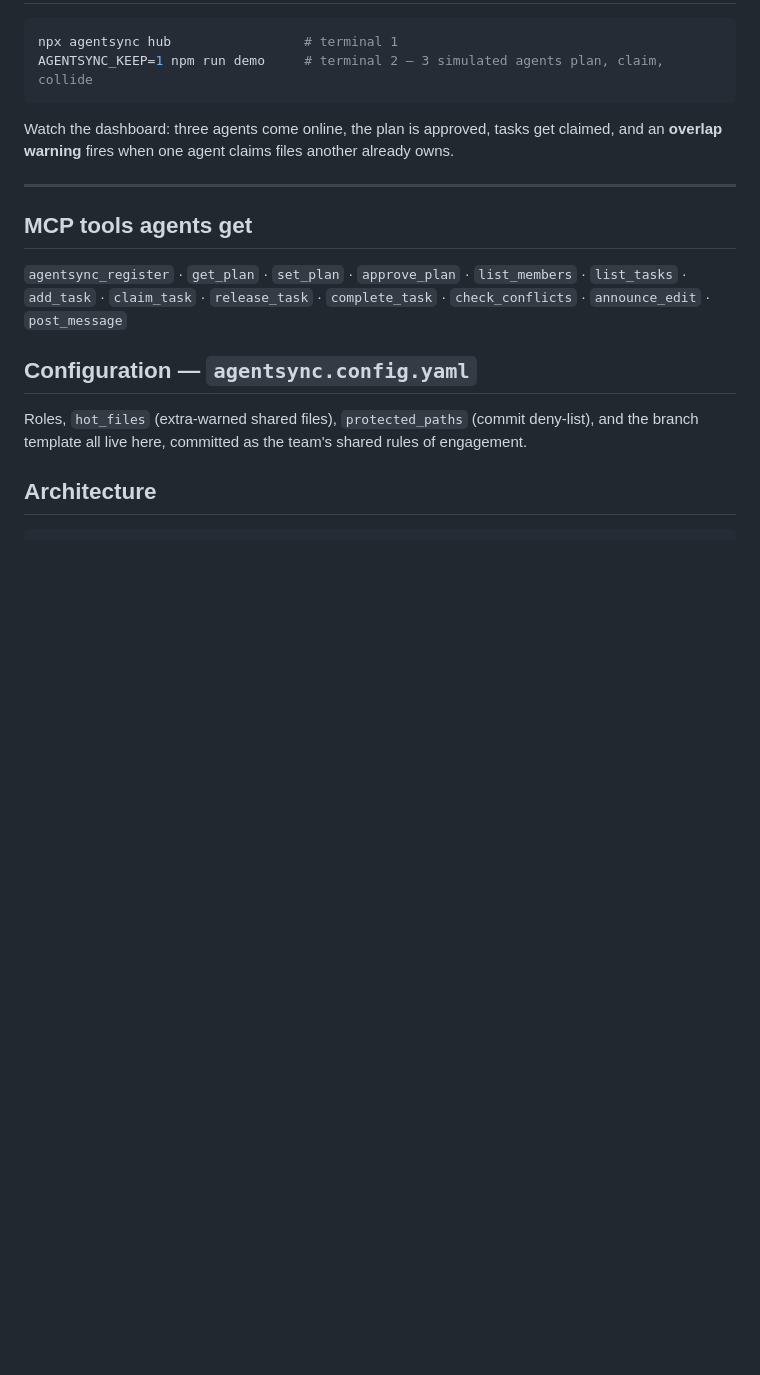
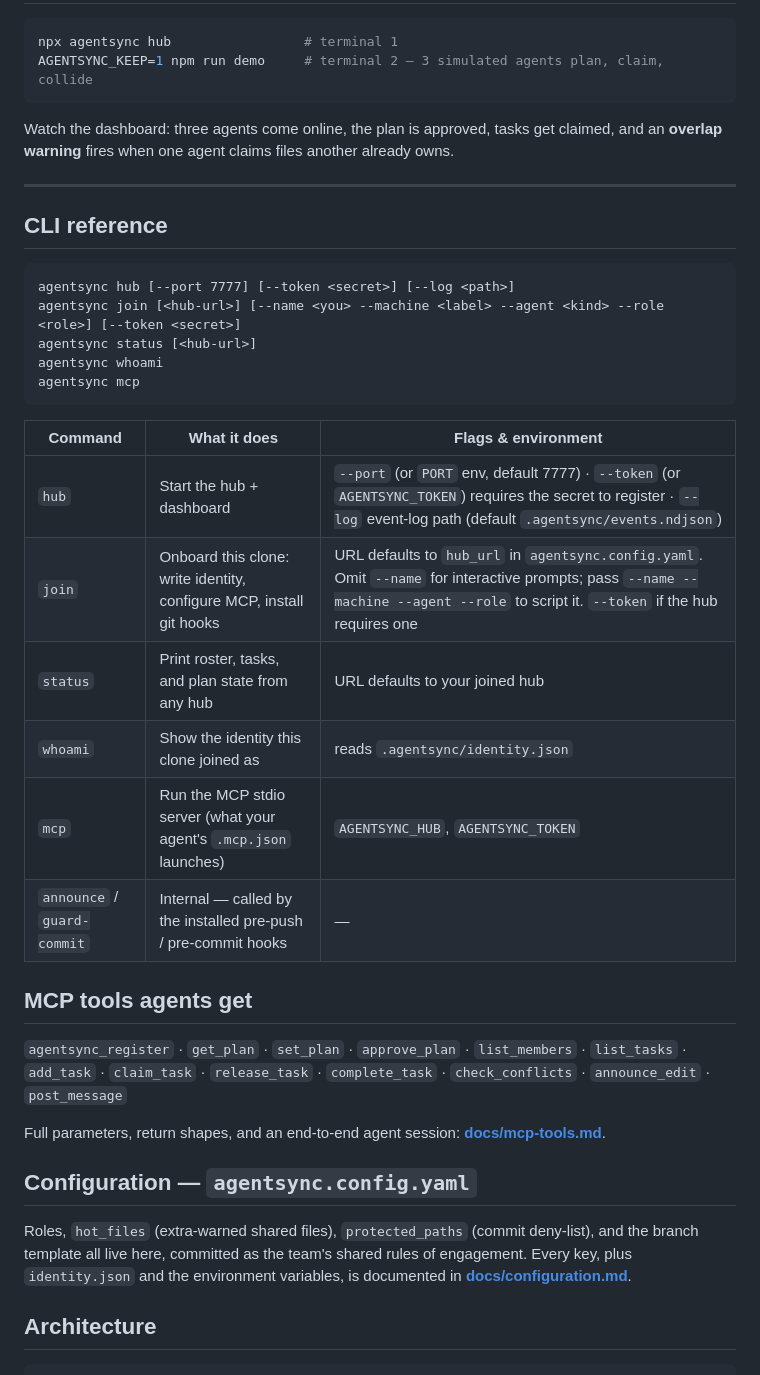
Before and after one commit to dipakkr/agentsync, a Markdown page: README.md, the part around one of its changes. Rendered like a GitHub page; blank space fills up the shorter version.

Commit message:
docs: add CLI reference, non-interactive join, troubleshooting to README
Co-Authored-By: Claude Fable 5 <noreply@anthropic.com>

````diff
--- a/README.md
+++ b/README.md
@@ -175,16 +184,40 @@ and an **overlap warning** fires when one agent claims files another already own
 
 ---
 
+## CLI reference
+
+```
+agentsync hub [--port 7777] [--token <secret>] [--log <path>]
+agentsync join [<hub-url>] [--name <you> --machine <label> --agent <kind> --role <role>] [--token <secret>]
+agentsync status [<hub-url>]
+agentsync whoami
+agentsync mcp
+```
+
+| Command | What it does | Flags & environment |
+|---|---|---|
+| `hub` | Start the hub + dashboard | `--port` (or `PORT` env, default 7777) · `--token` (or `AGENTSYNC_TOKEN`) requires the secret to register · `--log` event-log path (default `.agentsync/events.ndjson`) |
+| `join` | Onboard this clone: write identity, configure MCP, install git hooks | URL defaults to `hub_url` in `agentsync.config.yaml`. Omit `--name` for interactive prompts; pass `--name --machine --agent --role` to script it. `--token` if the hub requires one |
+| `status` | Print roster, tasks, and plan state from any hub | URL defaults to your joined hub |
+| `whoami` | Show the identity this clone joined as | reads `.agentsync/identity.json` |
+| `mcp` | Run the MCP stdio server (what your agent's `.mcp.json` launches) | `AGENTSYNC_HUB`, `AGENTSYNC_TOKEN` |
+| `announce` / `guard-commit` | Internal — called by the installed pre-push / pre-commit hooks | — |
+
 ## MCP tools agents get
 
 `agentsync_register` · `get_plan` · `set_plan` · `approve_plan` · `list_members` ·
 `list_tasks` · `add_task` · `claim_task` · `release_task` · `complete_task` ·
 `check_conflicts` · `announce_edit` · `post_message`
 
+Full parameters, return shapes, and an end-to-end agent session:
+**[docs/mcp-tools.md](./docs/mcp-tools.md)**.
+
 ## Configuration — `agentsync.config.yaml`
 
 Roles, `hot_files` (extra-warned shared files), `protected_paths` (commit deny-list), and
 the branch template all live here, committed as the team's shared rules of engagement.
+Every key, plus `identity.json` and the environment variables, is documented in
+**[docs/configuration.md](./docs/configuration.md)**.
 
 ## Architecture
 
````
Also changed, not shown: other parts of README.md (+25 -1 lines).
